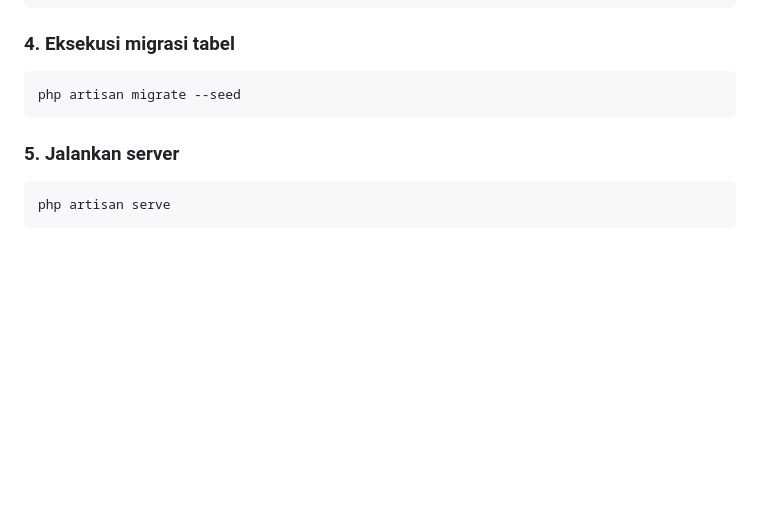
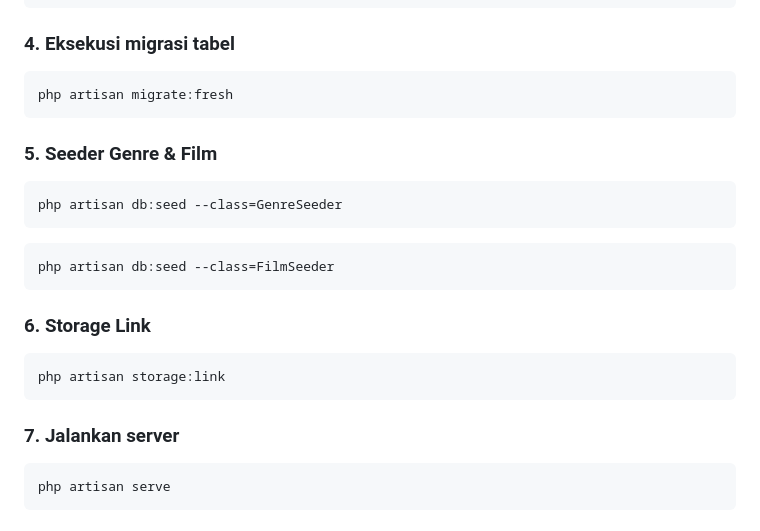
Before and after one commit to resz-code/CineMatch, a Markdown page: README.md, the part around the change. GitHub-like rendering; blank space fills up the shorter version.

Commit message:
Revisi migration dan seeder steps in README
Updated migration and seeder instructions in README.

````diff
--- a/README.md
+++ b/README.md
@@ -108,10 +108,23 @@ php artisan key:generate
 
 ### 4. Eksekusi migrasi tabel
 ```
-php artisan migrate --seed
+php artisan migrate:fresh
 ```
 
-### 5. Jalankan server
+### 5. Seeder Genre & Film
+```
+php artisan db:seed --class=GenreSeeder
+```
+```
+php artisan db:seed --class=FilmSeeder
+```
+
+### 6. Storage Link
+```
+php artisan storage:link
+```
+
+### 7. Jalankan server
 ```
 php artisan serve
 ```
````
